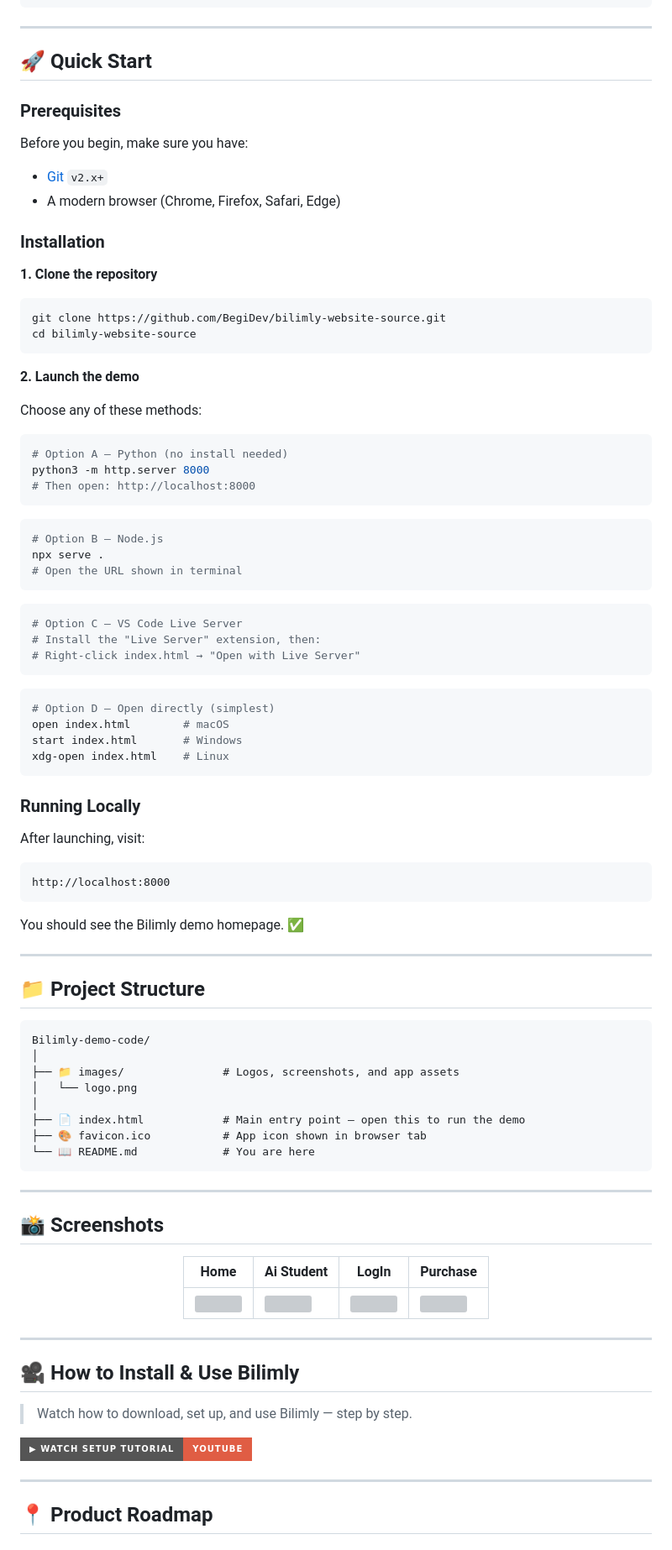
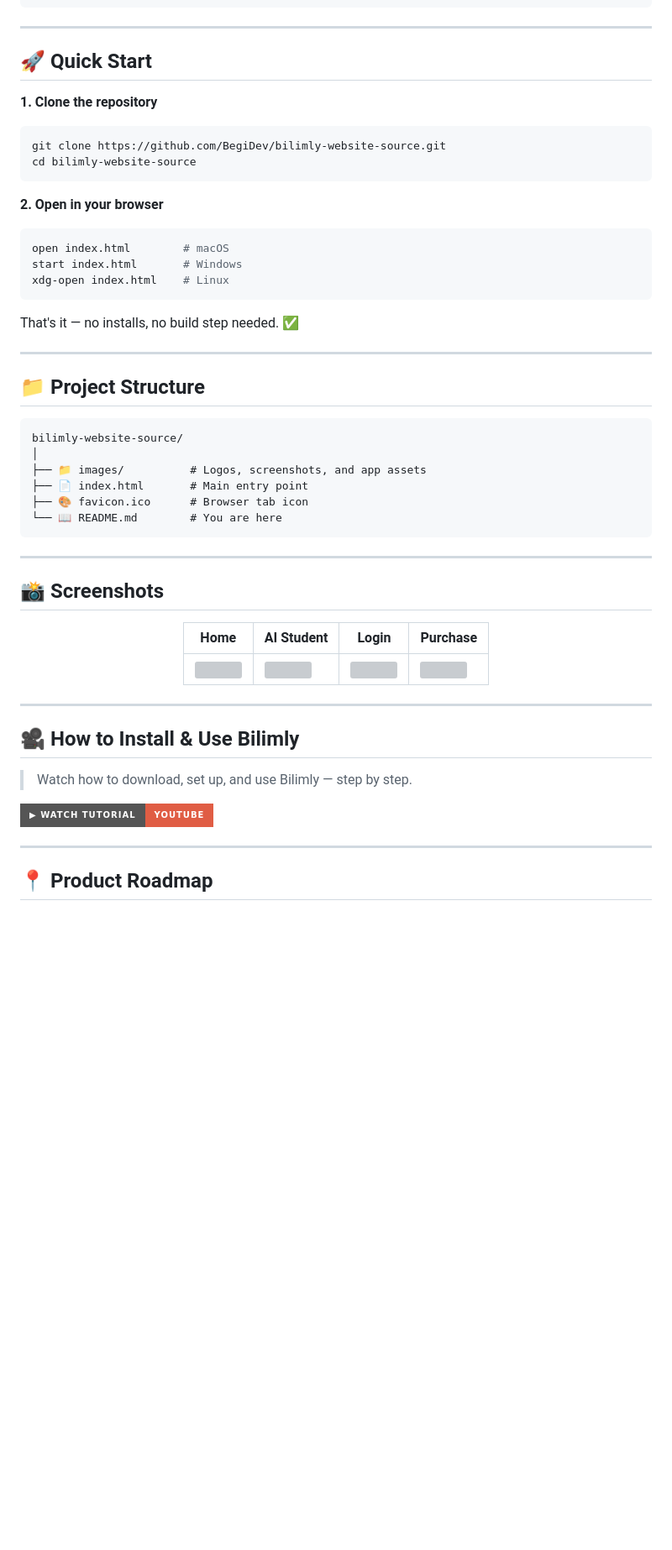
Before and after one commit to BegiDev/bilimly-website-source, a Markdown page: README.md, the part around one of its changes. Shown at 84% size. GitHub-like rendering; badges without logos; blank space fills up the shorter version; grey boxes are pictures that could not be loaded.

Commit message:
Revise Quick Start and project structure in README
Removed prerequisites and installation steps from the Quick Start section. Updated instructions for launching the demo and modified the project structure details.

````diff
--- a/README.md
+++ b/README.md
@@ -139,15 +135,6 @@ Languages:   Uzbek · Russian · English (i18n)
 
 ## 🚀 Quick Start
 
-### Prerequisites
-
-Before you begin, make sure you have:
-
-- [Git](https://git-scm.com/) `v2.x+`
-- A modern browser (Chrome, Firefox, Safari, Edge)
-
-### Installation
-
 **1. Clone the repository**
 
 ```bash
@@ -155,58 +142,27 @@ git clone https://github.com/BegiDev/bilimly-website-source.git
 cd bilimly-website-source
 ```
 
-**2. Launch the demo**
-
-Choose any of these methods:
+**2. Open in your browser**
 
 ```bash
-# Option A — Python (no install needed)
-python3 -m http.server 8000
-# Then open: http://localhost:8000
-```
-
-```bash
-# Option B — Node.js
-npx serve .
-# Open the URL shown in terminal
-```
-
-```bash
-# Option C — VS Code Live Server
-# Install the "Live Server" extension, then:
-# Right-click index.html → "Open with Live Server"
-```
-
-```bash
-# Option D — Open directly (simplest)
 open index.html        # macOS
 start index.html       # Windows
 xdg-open index.html    # Linux
 ```
 
-### Running Locally
-
-After launching, visit:
-
-```
-http://localhost:8000
-```
-
-You should see the Bilimly demo homepage. ✅
+That's it — no installs, no build step needed. ✅
 
 ---
 
 ## 📁 Project Structure
 
 ```
-Bilimly-demo-code/
+bilimly-website-source/
 │
-├── 📁 images/               # Logos, screenshots, and app assets
-│   └── logo.png
-│
-├── 📄 index.html            # Main entry point — open this to run the demo
-├── 🎨 favicon.ico           # App icon shown in browser tab
-└── 📖 README.md             # You are here
+├── 📁 images/          # Logos, screenshots, and app assets
+├── 📄 index.html       # Main entry point
+├── 🎨 favicon.ico      # Browser tab icon
+└── 📖 README.md        # You are here
 ```
 
 ---
@@ -215,8 +171,8 @@ Bilimly-demo-code/
 
 <div align="center">
 
-| Home | Ai Student | LogIn | Purchase |
-|------|--------|------------|---------|
+| Home | AI Student | Login | Purchase |
+|------|------------|-------|----------|
 | <img src="https://www.bilimly.app/assets/images/screen-10.png" width="160"/> | <img src="https://www.bilimly.app/assets/images/screen-3.png" width="160"/> | <img src="https://www.bilimly.app/assets/images/screen-11.png" width="160"/> | <img src="https://www.bilimly.app/assets/images/screen-9.png" width="160"/> |
 
 </div>
@@ -227,7 +183,7 @@ Bilimly-demo-code/
 
 > Watch how to download, set up, and use Bilimly — step by step.
 
-[![Watch Setup Tutorial](https://img.shields.io/badge/▶_Watch_Setup_Tutorial-YouTube-red?style=for-the-badge&logo=youtube)](https://youtube.com/shorts/KYEoHrXr154?si=SVRNOH0iAggxbtSj)
+[![Watch Tutorial](https://img.shields.io/badge/▶_Watch_Tutorial-YouTube-red?style=for-the-badge&logo=youtube)](https://youtube.com/shorts/KYEoHrXr154?si=SVRNOH0iAggxbtSj)
 
 ---
 
````
Also changed, not shown: other parts of README.md (+2 -6 lines).
